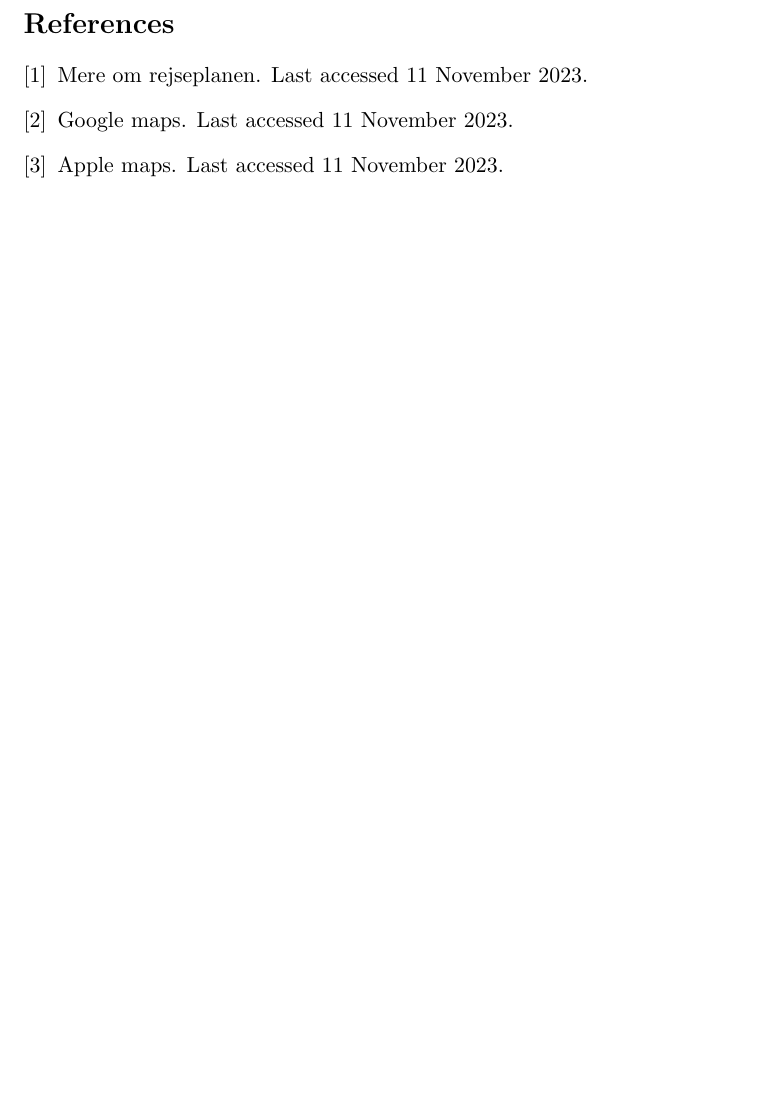
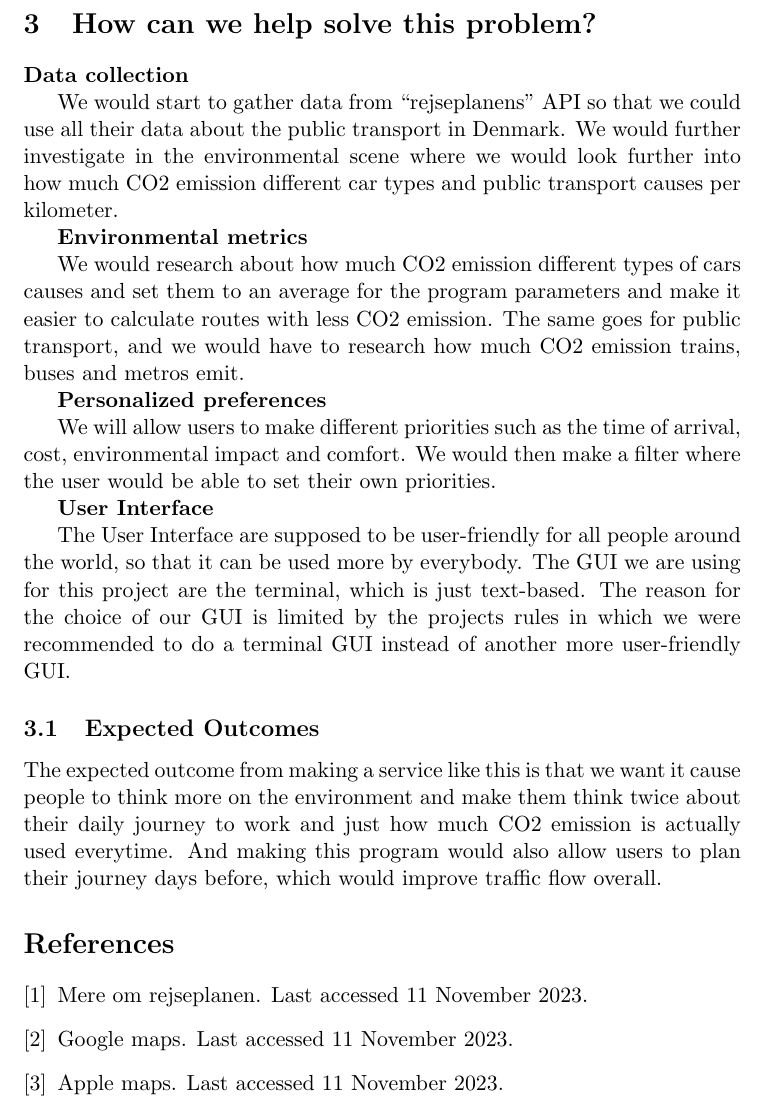
Before and after one commit to audio-engineer/aau-p1-article, a LaTeX paper (src/simon.tex): part of page 3 of 3, cut at the place of the change, the shorter picture padded with empty space. Compiled offline with pdfLaTeX.

Commit message:
Finished existing solutions

```diff
--- a/src/simon.tex
+++ b/src/simon.tex
@@ -74,6 +74,42 @@
     Google Maps used to be the default web mapping service for iOS, but they replaced Google Maps with their own version
     which is of course Apple Maps now. \cite{AppleMapsWiki} \newline
 
+
+    \section{How can we help solve this problem?}\label{sec:how-can-we-help-solve-this-problem?}
+
+    \textbf{Data collection}
+
+    We would start to gather data from ``rejseplanens'' API so that we could use all their data about the public transport
+    in Denmark.
+    We would further investigate in the environmental scene where we would look further into how much CO2 emission different car types
+    and public transport causes per kilometer.
+
+    \textbf{Environmental metrics}
+
+    We would research about how much CO2 emission different types of cars causes and set them to an average for the program
+    parameters and make it easier to calculate routes with less CO2 emission.
+    The same goes for public transport, and we would have to research how much CO2 emission trains, buses and metros emit.
+
+    \textbf{Personalized preferences}
+
+    We will allow users to make different priorities such as the time of arrival, cost, environmental impact and comfort.
+    We would then make a filter where the user would be able to set their own priorities.
+
+    \textbf{User Interface}
+
+    The User Interface are supposed to be user-friendly for all people around the world, so that it can be used more by everybody.
+    The GUI we are using for this project are the terminal, which is just text-based.
+    The reason for the choice of our GUI is limited by the projects rules in which we were recommended to do a terminal GUI
+    instead of another more user-friendly GUI.
+
+    \subsection{Expected Outcomes}\label{subsec:expected-outcomes}
+
+    The expected outcome from making a service like this is that we want it cause people to think more on the environment
+    and make them think twice about their daily journey to work and just how much CO2 emission is actually used everytime.
+    And making this program would also allow users to plan their journey days before, which would improve traffic flow
+    overall.
+
+
     \bibliography{simon}
     \bibliographystyle{unsrt}
 \end{document}
```
